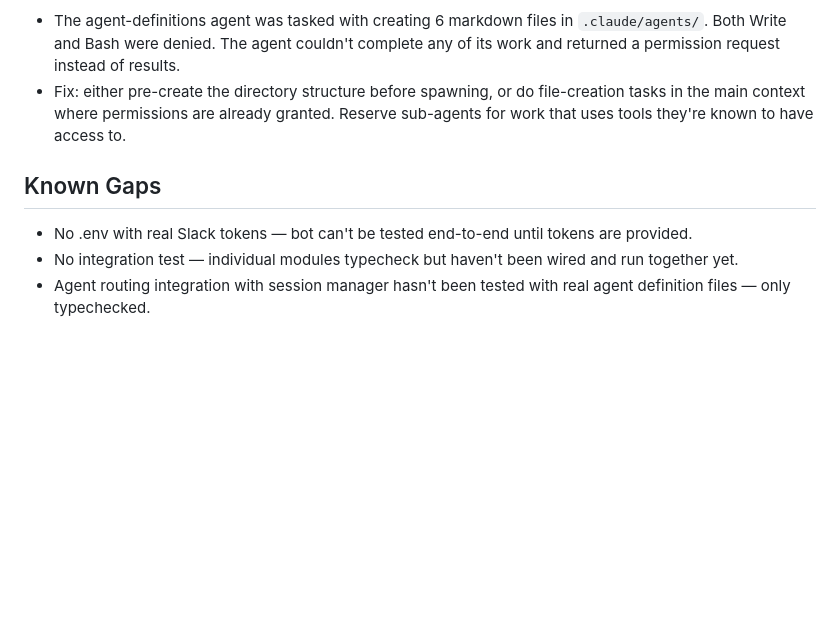
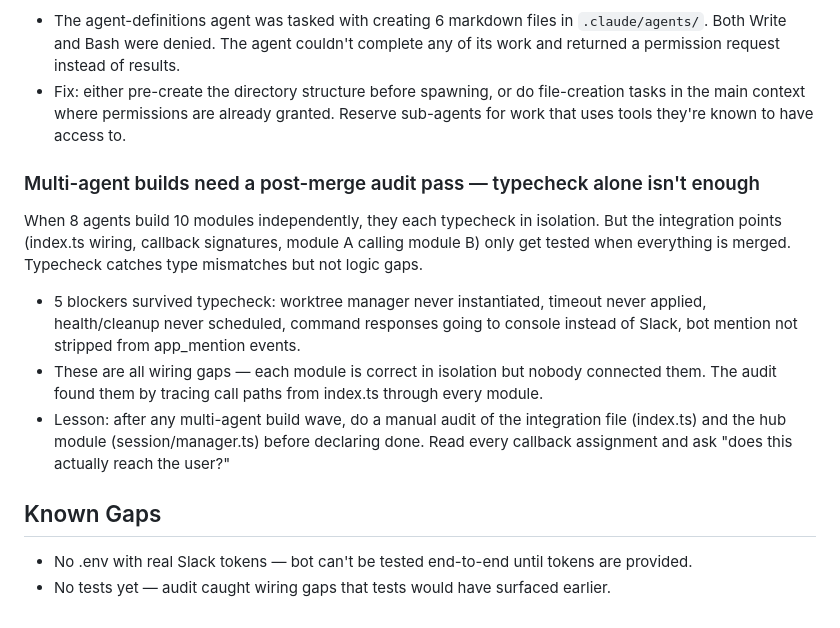
Before and after one commit to anmolmoses/friday-slack-agent, a Markdown page: learnings.md, the part around the change. Rendered like a GitHub page; blank space fills up the shorter version.

Commit message:
update learnings: post-merge audit lesson from multi-agent build
Co-Authored-By: Claude Opus 4.6 (1M context) <noreply@anthropic.com>

```diff
--- a/learnings.md
+++ b/learnings.md
@@ -73,8 +73,13 @@ Sub-agents inherit the parent's permission mode but may still be blocked by per-
 - The agent-definitions agent was tasked with creating 6 markdown files in `.claude/agents/`. Both Write and Bash were denied. The agent couldn't complete any of its work and returned a permission request instead of results.
 - Fix: either pre-create the directory structure before spawning, or do file-creation tasks in the main context where permissions are already granted. Reserve sub-agents for work that uses tools they're known to have access to.
 
+### Multi-agent builds need a post-merge audit pass — typecheck alone isn't enough
+When 8 agents build 10 modules independently, they each typecheck in isolation. But the integration points (index.ts wiring, callback signatures, module A calling module B) only get tested when everything is merged. Typecheck catches type mismatches but not logic gaps.
+- 5 blockers survived typecheck: worktree manager never instantiated, timeout never applied, health/cleanup never scheduled, command responses going to console instead of Slack, bot mention not stripped from app_mention events.
+- These are all wiring gaps — each module is correct in isolation but nobody connected them. The audit found them by tracing call paths from index.ts through every module.
+- Lesson: after any multi-agent build wave, do a manual audit of the integration file (index.ts) and the hub module (session/manager.ts) before declaring done. Read every callback assignment and ask "does this actually reach the user?"
+
 ## Known Gaps
 
 - No .env with real Slack tokens — bot can't be tested end-to-end until tokens are provided.
-- No integration test — individual modules typecheck but haven't been wired and run together yet.
-- Agent routing integration with session manager hasn't been tested with real agent definition files — only typechecked.
+- No tests yet — audit caught wiring gaps that tests would have surfaced earlier.
```
